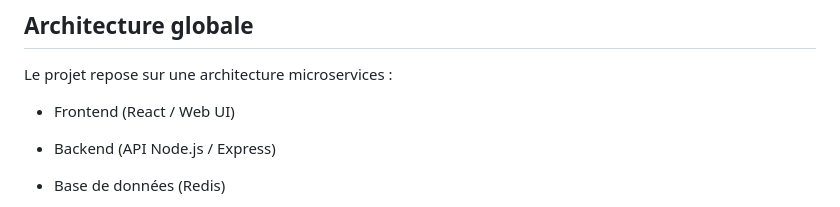
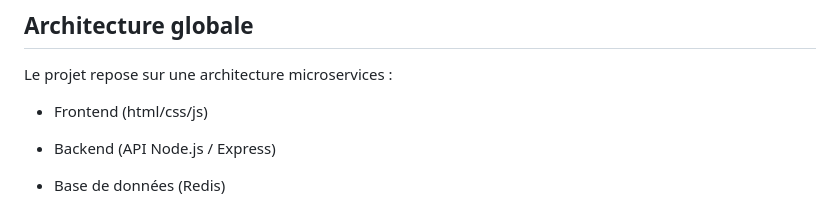
Before and after one commit to cabrol-yoann/Pixel_War_Kubernet, a Markdown page: README.md, the part around the change. GitHub-like rendering.

Commit message:
Modify frontend technology description in README
Updated frontend description from 'React / Web UI' to 'html/css/js'.

```diff
--- a/README.md
+++ b/README.md
@@ -11,7 +11,7 @@ Le projet a été entièrement conteneurisé et déployé sur un cluster Kuberne
 
 Le projet repose sur une architecture microservices :
 
-- Frontend (React / Web UI)
+- Frontend (html/css/js)
 - Backend (API Node.js / Express)
 - Base de données (Redis)
 - Kubernetes (Kind local cluster)
```
